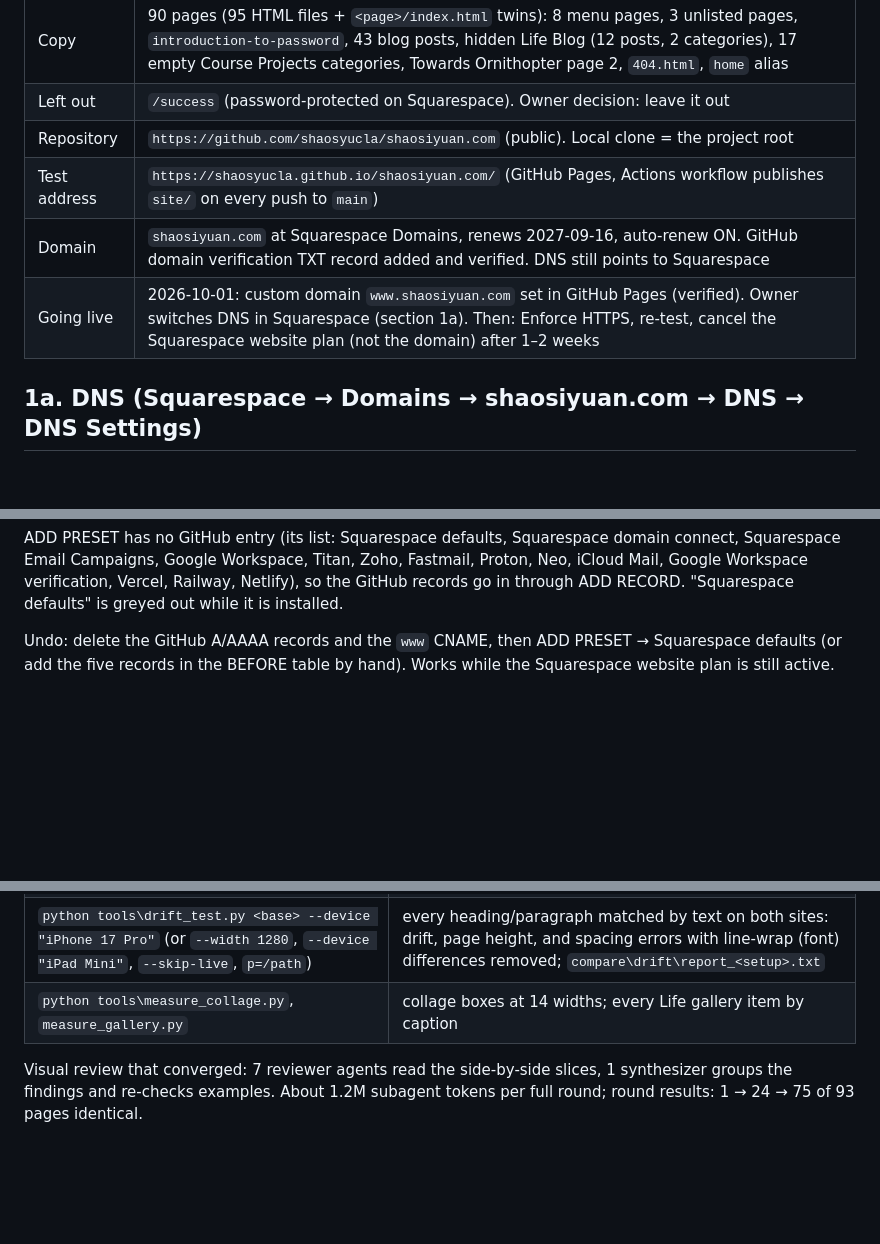
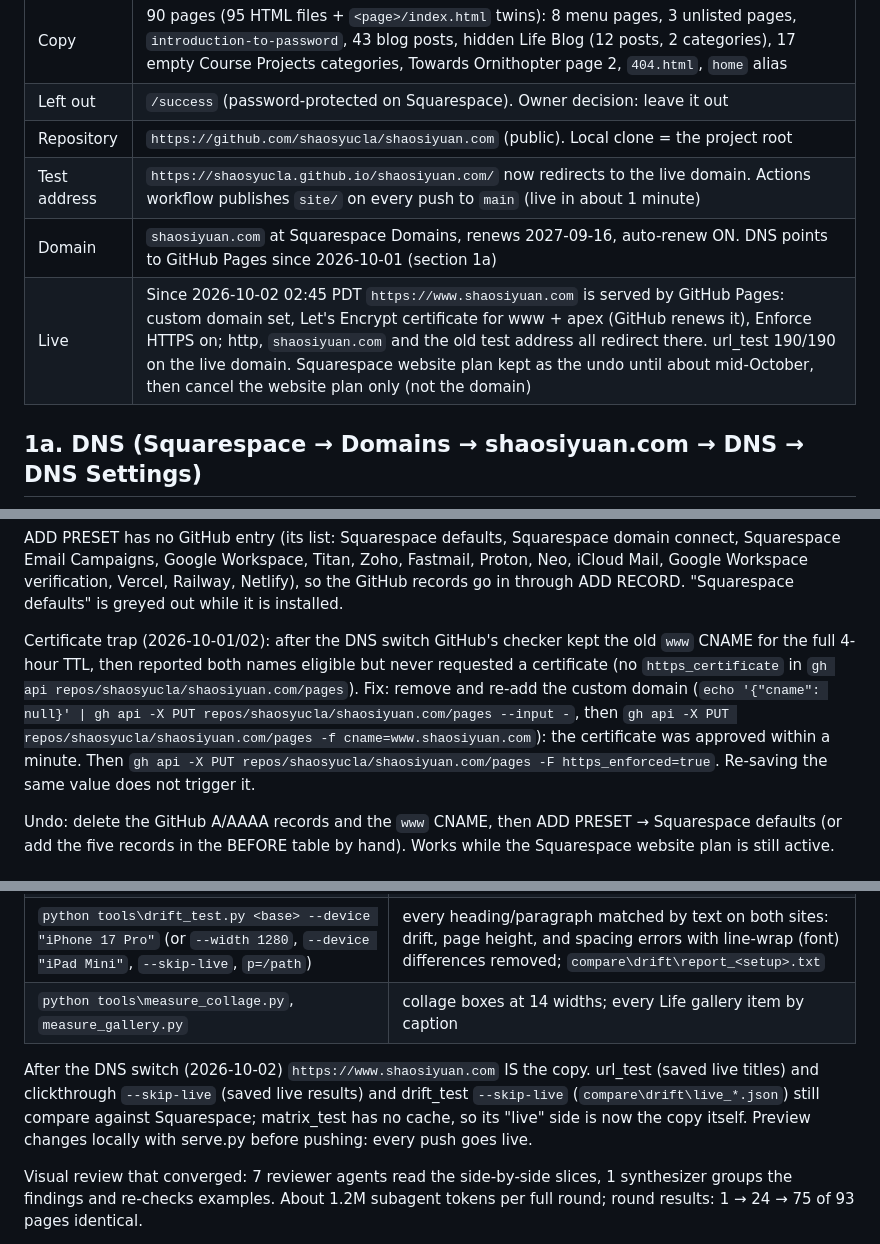
Before and after one commit to shaosyucla/shaosiyuan.com, a Markdown page: LESSONS.md, 3 parts joined by grey strips. Drawn GitHub-style; blank space fills up the shorter version.

Commit message:
LESSONS.md: site live on GitHub Pages; certificate fix; post-switch testing
Co-Authored-By: Claude Opus 5.5 <noreply@anthropic.com>

```diff
--- a/LESSONS.md
+++ b/LESSONS.md
@@ -11,9 +11,9 @@ check the copy against the live Squarespace site. Paths are absolute; the projec
 | Copy | 90 pages (95 HTML files + `<page>/index.html` twins): 8 menu pages, 3 unlisted pages, `introduction-to-password`, 43 blog posts, hidden Life Blog (12 posts, 2 categories), 17 empty Course Projects categories, Towards Ornithopter page 2, `404.html`, `home` alias |
 | Left out | `/success` (password-protected on Squarespace). Owner decision: leave it out |
 | Repository | `https://github.com/shaosyucla/shaosiyuan.com` (public). Local clone = the project root |
-| Test address | `https://shaosyucla.github.io/shaosiyuan.com/` (GitHub Pages, Actions workflow publishes `site/` on every push to `main`) |
-| Domain | `shaosiyuan.com` at Squarespace Domains, renews 2027-09-16, auto-renew ON. GitHub domain verification TXT record added and verified. DNS still points to Squarespace |
-| Going live | 2026-10-01: custom domain `www.shaosiyuan.com` set in GitHub Pages (verified). Owner switches DNS in Squarespace (section 1a). Then: Enforce HTTPS, re-test, cancel the Squarespace website plan (not the domain) after 1–2 weeks |
+| Test address | `https://shaosyucla.github.io/shaosiyuan.com/` now redirects to the live domain. Actions workflow publishes `site/` on every push to `main` (live in about 1 minute) |
+| Domain | `shaosiyuan.com` at Squarespace Domains, renews 2027-09-16, auto-renew ON. DNS points to GitHub Pages since 2026-10-01 (section 1a) |
+| Live | Since 2026-10-02 02:45 PDT `https://www.shaosiyuan.com` is served by GitHub Pages: custom domain set, Let's Encrypt certificate for www + apex (GitHub renews it), Enforce HTTPS on; http, `shaosiyuan.com` and the old test address all redirect there. url_test 190/190 on the live domain. Squarespace website plan kept as the undo until about mid-October, then cancel the website plan only (not the domain) |
 
 ## 1a. DNS (Squarespace → Domains → shaosiyuan.com → DNS → DNS Settings)
 
@@ -52,6 +52,14 @@ Old answers stay cached up to the 4-hour TTL; both sites look the same, so that
 ADD PRESET has no GitHub entry (its list: Squarespace defaults, Squarespace domain connect, Squarespace Email Campaigns,
 Google Workspace, Titan, Zoho, Fastmail, Proton, Neo, iCloud Mail, Google Workspace verification, Vercel, Railway,
 Netlify), so the GitHub records go in through ADD RECORD. "Squarespace defaults" is greyed out while it is installed.
+
+Certificate trap (2026-10-01/02): after the DNS switch GitHub's checker kept the old `www` CNAME for the full 4-hour
+TTL, then reported both names eligible but never requested a certificate (no `https_certificate` in
+`gh api repos/shaosyucla/shaosiyuan.com/pages`). Fix: remove and re-add the custom domain
+(`echo '{"cname": null}' | gh api -X PUT repos/shaosyucla/shaosiyuan.com/pages --input -`, then
+`gh api -X PUT repos/shaosyucla/shaosiyuan.com/pages -f cname=www.shaosiyuan.com`): the certificate was approved within
+a minute. Then `gh api -X PUT repos/shaosyucla/shaosiyuan.com/pages -F https_enforced=true`. Re-saving the same value
+does not trigger it.
 
 Undo: delete the GitHub A/AAAA records and the `www` CNAME, then ADD PRESET → Squarespace defaults (or add the five
 records in the BEFORE table by hand). Works while the Squarespace website plan is still active.
@@ -200,6 +208,11 @@ Copy the RULES, not the pixels: a rule matches on every device; screenshots only
 | `python tools\drift_test.py <base> --device "iPhone 17 Pro"` (or `--width 1280`, `--device "iPad Mini"`, `--skip-live`, `p=/path`) | every heading/paragraph matched by text on both sites: drift, page height, and spacing errors with line-wrap (font) differences removed; `compare\drift\report_<setup>.txt` |
 | `python tools\measure_collage.py`, `measure_gallery.py` | collage boxes at 14 widths; every Life gallery item by caption |
 
+After the DNS switch (2026-10-02) `https://www.shaosiyuan.com` IS the copy. url_test (saved live titles) and
+clickthrough `--skip-live` (saved live results) and drift_test `--skip-live` (`compare\drift\live_*.json`) still
+compare against Squarespace; matrix_test has no cache, so its "live" side is now the copy itself. Preview
+changes locally with serve.py before pushing: every push goes live.
+
 Visual review that converged: 7 reviewer agents read the side-by-side slices, 1 synthesizer groups the findings and
 re-checks examples. About 1.2M subagent tokens per full round; round results: 1 → 24 → 75 of 93 pages identical.
 
```
